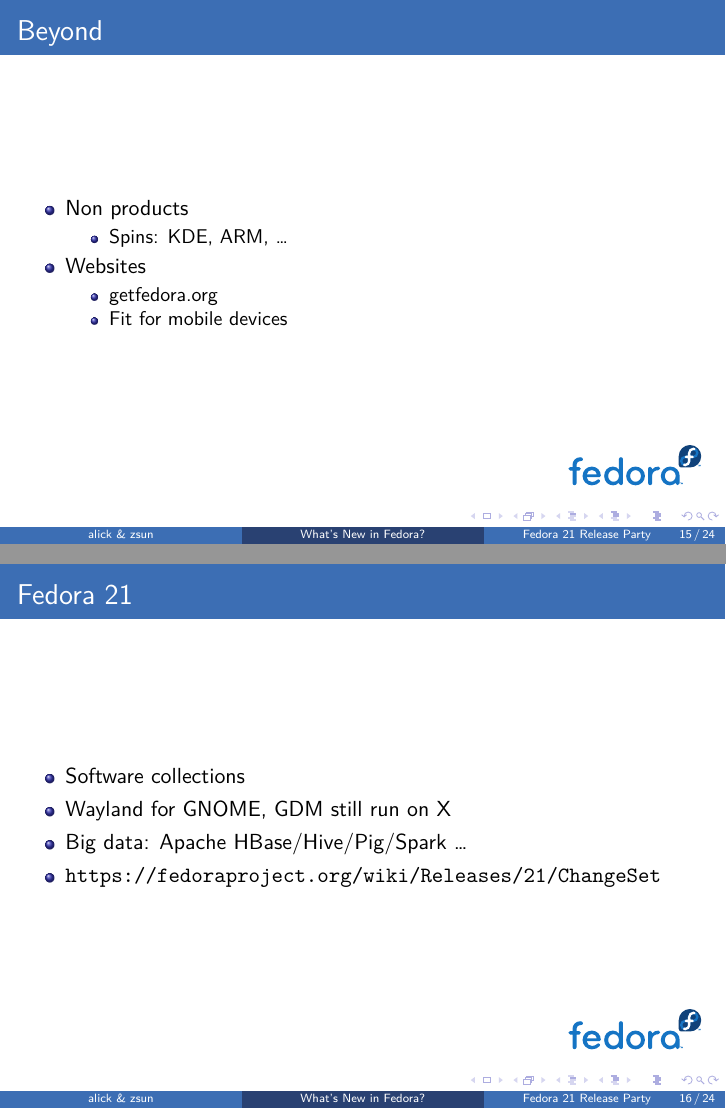
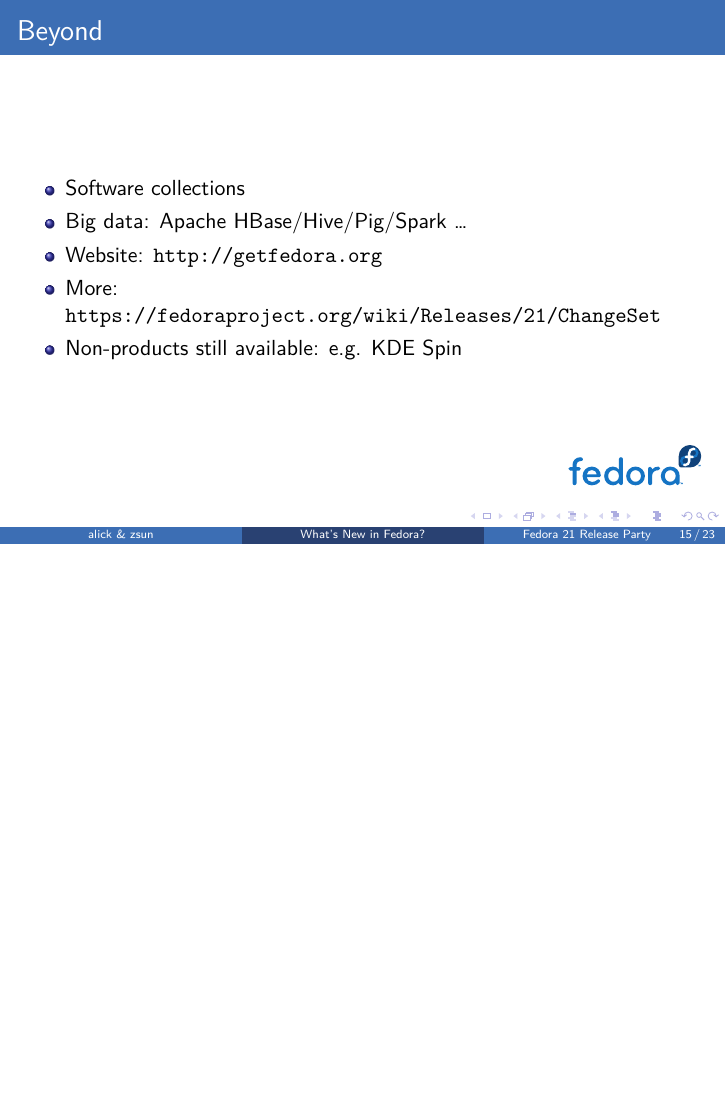
Before and after one commit to FZUG/relparty, LaTeX slides (slides.tex, which reads f21.tex): pages 15 and 16 of 24 before the commit and page 15 of 23 after it, the two joined at a grey line, the shorter picture padded with empty space. Compiled offline with XeLaTeX; a missing font is replaced by an installed copy or a similar font.

Commit message:
f21: simplify f21 changes

```diff
--- a/f21.tex
+++ b/f21.tex
@@ -22,25 +23,10 @@
 
 \begin{frame}{Beyond}
   \begin{itemize}
-    \item Non products
-      \begin{itemize}
-        \item Spins: KDE, ARM, \ldots
-      \end{itemize}
-    \item Websites
-      \begin{itemize}
-        \item getfedora.org
-        \item Fit for mobile devices
-      \end{itemize}
+    \item Software collections
+    \item Big data: Apache HBase/Hive/Pig/Spark \ldots
+    \item Website: \url{http://getfedora.org}
+    \item More: \url{https://fedoraproject.org/wiki/Releases/21/ChangeSet}
+    \item Non-products still available: e.g. KDE Spin
   \end{itemize}
 \end{frame}
-
-% need to check the status
-\begin{frame}{Fedora 21}
-  \begin{itemize}
-    \item Software collections
-    %\item Fedora Playground: COPR
-    \item Wayland for GNOME, GDM still run on X
-    \item Big data: Apache HBase/Hive/Pig/Spark \ldots
-    \item \url{https://fedoraproject.org/wiki/Releases/21/ChangeSet}
-  \end{itemize}
-\end{frame}
```
Also changed, not shown: f21.tex (3 more changed lines).
